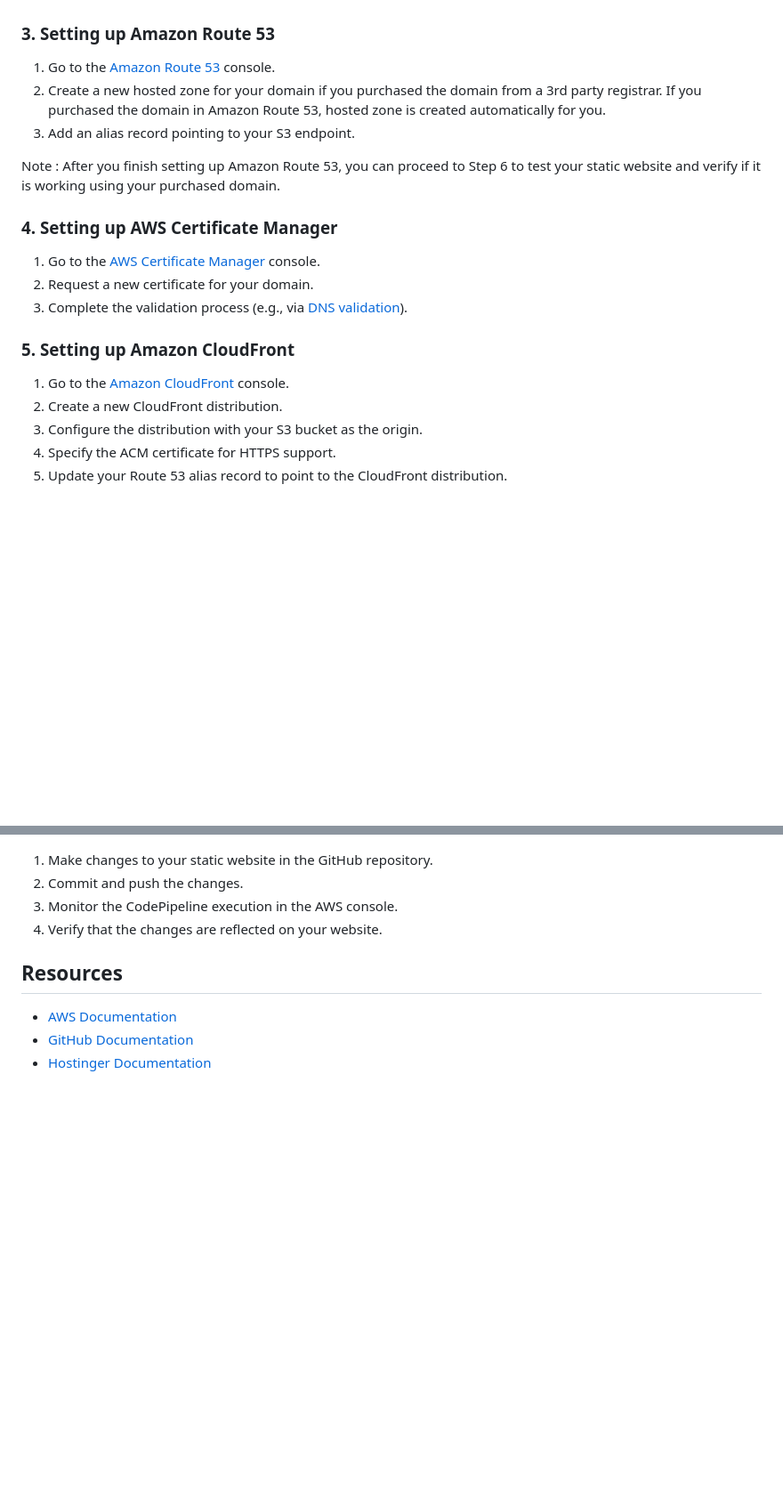
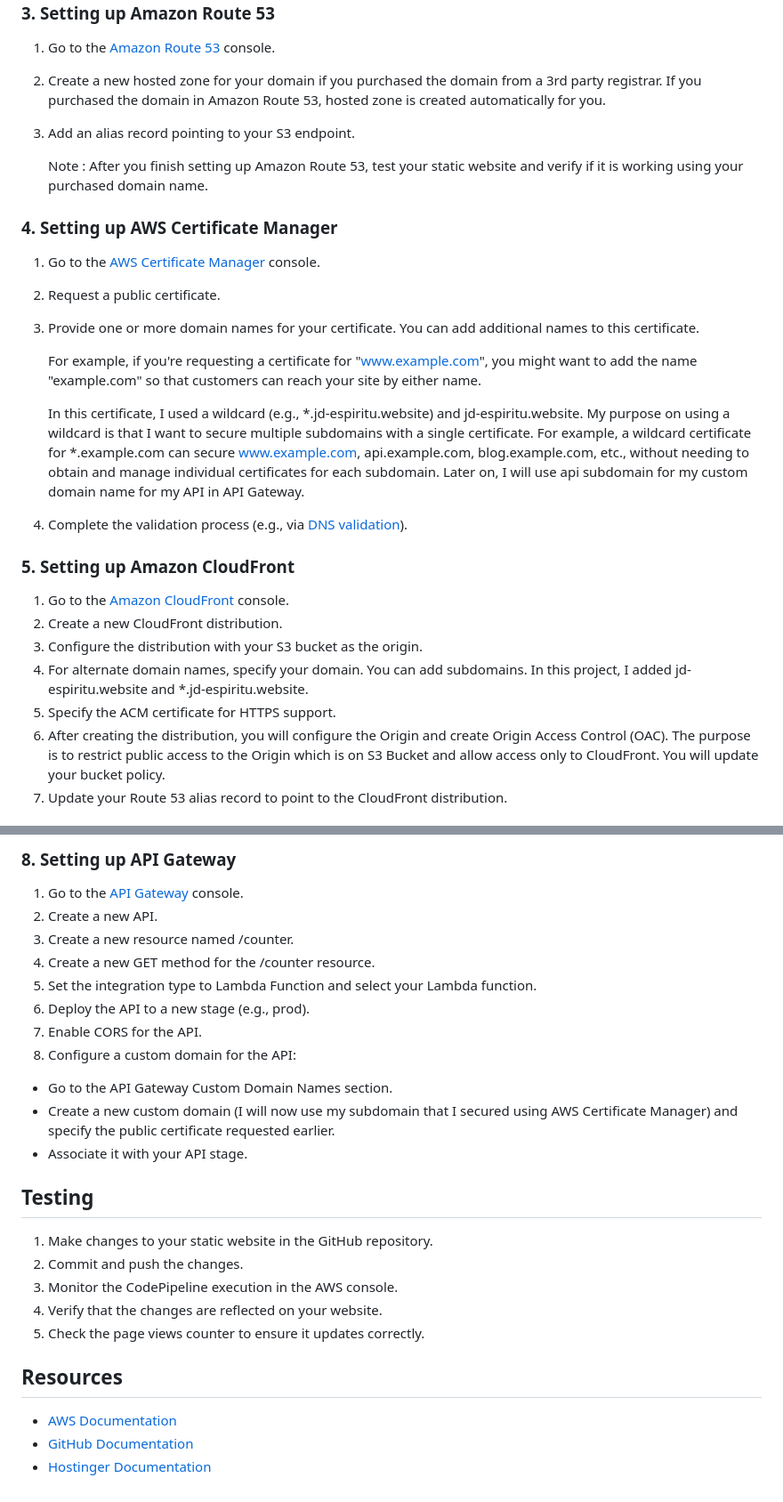
Before and after one commit to jdavid19/resume-website-v2, a Markdown page: README.md, 2 parts joined by grey strips. Shown at 89% size. Rendered like a GitHub page; blank space fills up the shorter version.

```diff
--- a/README.md
+++ b/README.md
@@ -39,20 +39,27 @@ Before you begin, make sure you have the following:
 2. Create a new hosted zone for your domain if you purchased the domain from a 3rd party registrar. If you purchased the domain in Amazon Route 53, hosted zone is created automatically for you.
 3. Add an alias record pointing to your S3 endpoint.
 
-
-Note : After you finish setting up Amazon Route 53, you can proceed to Step 6 to test your static website and verify if it is working using your purchased domain.
+   Note : After you finish setting up Amazon Route 53, test your static website and verify if it is working using your purchased domain name.
 
 ### 4. Setting up AWS Certificate Manager
 
 1. Go to the [AWS Certificate Manager](https://console.aws.amazon.com/acm/) console.
-2. Request a new certificate for your domain.
-3. Complete the validation process (e.g., via [DNS validation](https://docs.aws.amazon.com/acm/latest/userguide/dns-validation.html#setting-up-dns-validation)).
+2. Request a public certificate.
+3. Provide one or more domain names for your certificate. You can add additional names to this certificate.
+
+   For example, if you're requesting a certificate for "www.example.com", you might want to add the name "example.com" so that customers can reach your site by either name.
+
+   In this certificate, I used a wildcard (e.g., *.jd-espiritu.website) and jd-espiritu.website. My purpose on using a wildcard is that I want to secure multiple subdomains with a single certificate. For example, a wildcard certificate for *.example.com can secure www.example.com, api.example.com, blog.example.com, etc., without needing to obtain and manage individual certificates for each subdomain. Later on, I will use api subdomain for my custom domain name for my API in API Gateway.
+
+4. Complete the validation process (e.g., via [DNS validation](https://docs.aws.amazon.com/acm/latest/userguide/dns-validation.html#setting-up-dns-validation)).
 
 ### 5. Setting up Amazon CloudFront
 
 1. Go to the [Amazon CloudFront](https://console.aws.amazon.com/cloudfront/) console.
 2. Create a new CloudFront distribution.
 3. Configure the distribution with your S3 bucket as the origin.
-4. Specify the ACM certificate for HTTPS support.
-5. Update your Route 53 alias record to point to the CloudFront distribution.
+4. For alternate domain names, specify your domain. You can add subdomains. In this project, I added jd-espiritu.website and *.jd-espiritu.website.
+5. Specify the ACM certificate for HTTPS support.
+6. After creating the distribution, you will configure the Origin and create Origin Access Control (OAC). The purpose is to restrict public access to the Origin which is on S3 Bucket and allow access only to CloudFront. You will update your bucket policy.
+7. Update your Route 53 alias record to point to the CloudFront distribution.
 
@@ -60,8 +143,23 @@ Note : After you finish setting up Amazon Route 53, you can proceed to Step 6 to
+### 8. Setting up API Gateway
+1. Go to the [API Gateway](https://console.aws.amazon.com/apigateway/) console.
+2. Create a new API.
+3. Create a new resource named /counter.
+4. Create a new GET method for the /counter resource.
+5. Set the integration type to Lambda Function and select your Lambda function.
+6. Deploy the API to a new stage (e.g., prod).
+7. Enable CORS for the API.
+8. Configure a custom domain for the API:
+- Go to the API Gateway Custom Domain Names section.
+- Create a new custom domain (I will now use my subdomain that I secured using AWS Certificate Manager) and specify the public certificate requested earlier.
+- Associate it with your API stage.
+
+## Testing
 
 1. Make changes to your static website in the GitHub repository.
 2. Commit and push the changes.
 3. Monitor the CodePipeline execution in the AWS console.
 4. Verify that the changes are reflected on your website.
+5. Check the page views counter to ensure it updates correctly.
 
 ## Resources
 
```
Also changed, not shown: other parts of README.md (+81 -5 lines).
